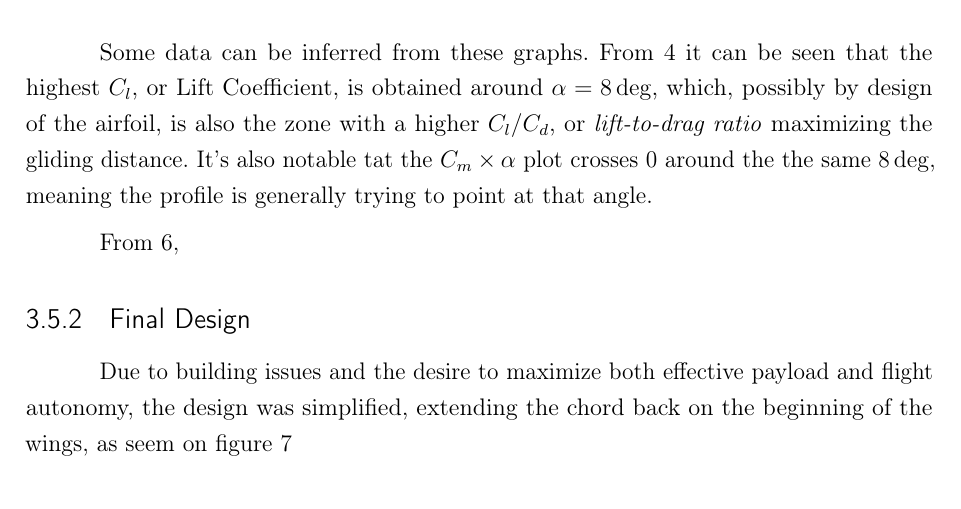
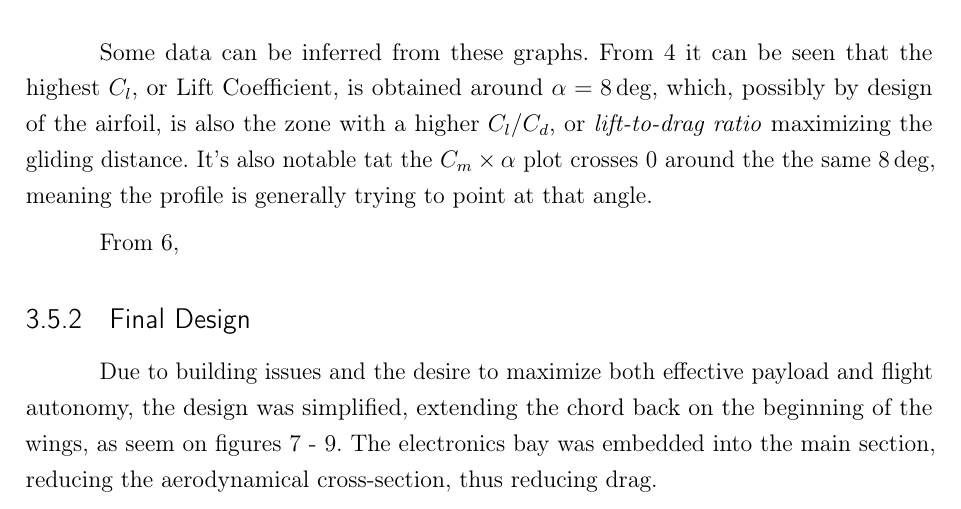
Before and after one commit to Williangalvani/pfc, a LaTeX thesis (Internship.tex, which reads cap4.tex): part of page 18 of 33, cut so that both start at the same text. Compiled offline with pdfLaTeX.

Commit message:
refine final design

```diff
--- a/cap4.tex
+++ b/cap4.tex
@@ -143,7 +143,8 @@ From \ref{fig:craftpolar},
 
 \subsection{Final Design}
 
-Due to building issues and the desire to maximize both effective payload and flight autonomy, the design was simplified, extending the chord back on the beginning of the wings, as seem on figure \ref{fig:final}
+Due to building issues and the desire to maximize both effective payload and flight autonomy, the design was simplified, extending the chord back on the beginning of the wings, as seem on figures \ref{fig:final} - \ref{fig:finalrendertop}.
+The electronics bay was embedded into the main section, reducing the aerodynamical cross-section, thus reducing drag.
 
 
 \begin{figure}
```
